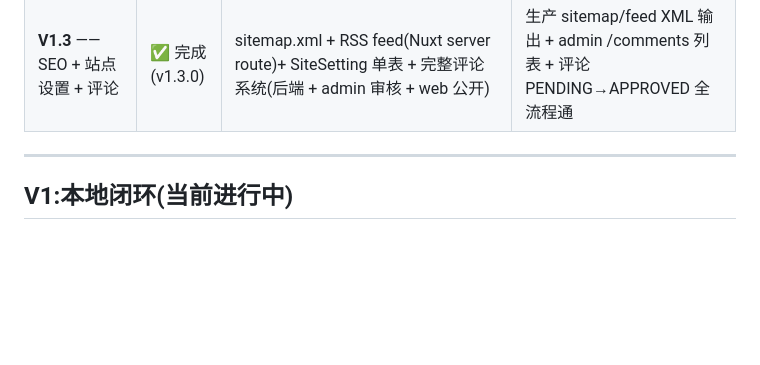
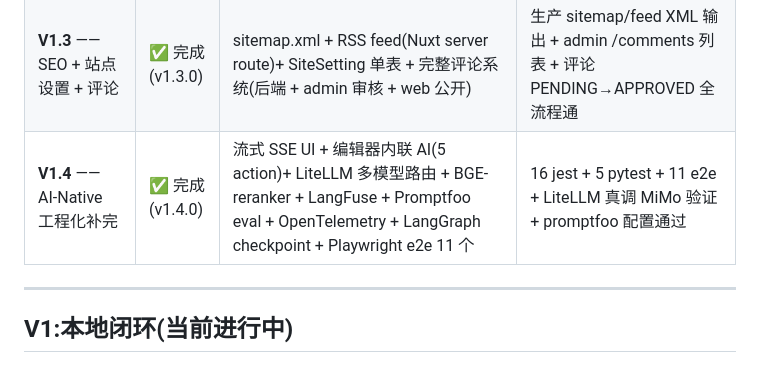
Before and after one commit to YouRen1320/Blog, a Markdown page: docs/00-roadmap.md, the part around the change. Drawn GitHub-style; blank space fills up the shorter version.

```diff
--- a/docs/00-roadmap.md
+++ b/docs/00-roadmap.md
@@ -16,6 +16,7 @@
 | **AI2** —— RAG + LangGraph | ✅ 完成 (v1.1.1) | pgvector + BGE 本地 embedding + LangGraph(retrieve→generate)+ NestJS 发布时异步 embed + MiMo OpenAI SDK | 真 LLM 生产端到端通,RAG 命中"第一灯"+ 草稿引用风格 |
 | **V1.2** —— 后台增强 + 可观测性 | ✅ 完成 (v1.2.0) | 改密码 endpoint + 批量回填 embedding 按钮 + LangSmith tracing 环境变量接线 | 16 个 jest 全绿、改密码 401/400/200 路径生产验证、backfill 真路径 1/1 processed |
 | **V1.3** —— SEO + 站点设置 + 评论 | ✅ 完成 (v1.3.0) | sitemap.xml + RSS feed(Nuxt server route)+ SiteSetting 单表 + 完整评论系统(后端 + admin 审核 + web 公开) | 生产 sitemap/feed XML 输出 + admin /comments 列表 + 评论 PENDING→APPROVED 全流程通 |
+| **V1.4** —— AI-Native 工程化补完 | ✅ 完成 (v1.4.0) | 流式 SSE UI + 编辑器内联 AI(5 action)+ LiteLLM 多模型路由 + BGE-reranker + LangFuse + Promptfoo eval + OpenTelemetry + LangGraph checkpoint + Playwright e2e 11 个 | 16 jest + 5 pytest + 11 e2e + LiteLLM 真调 MiMo 验证 + promptfoo 配置通过 |
 
 ---
 
```
Also changed, not shown: docs/V1.4-REPORT.md (added, +206 -0 lines), docs/journal/V1.4-ai-native.md (added, +126 -0 lines).
